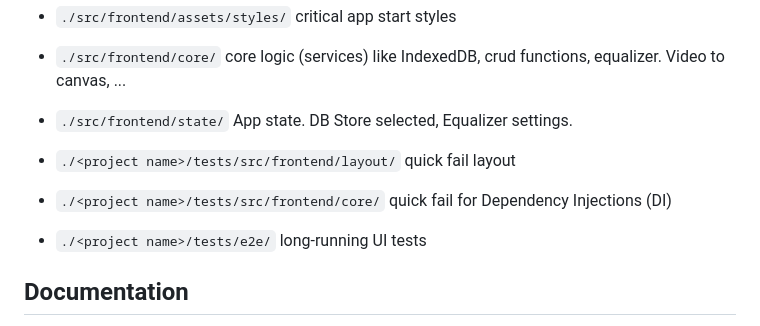
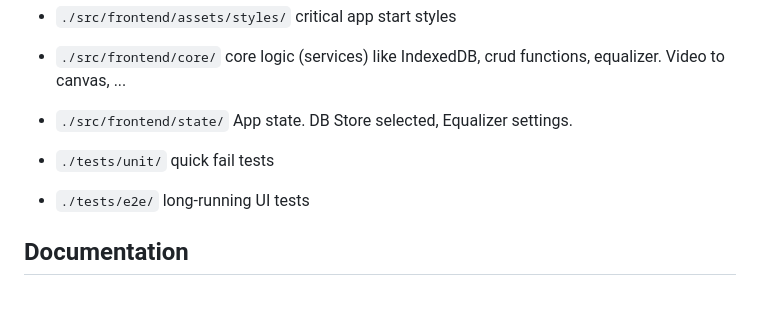
Before and after one commit to 44xtc44/AudioDeity, a Markdown page: docu/design/design.md, the part around the change. Rendered like a GitHub page; blank space fills up the shorter version.

Commit message:
update: design docus

```diff
--- a/docu/design/design.md
+++ b/docu/design/design.md
@@ -136,9 +136,9 @@ app (global main component) directory mirror /src
 
 - `./src/frontend/core/` core logic (services) like IndexedDB, crud functions, equalizer. Video to canvas, ...
 - `./src/frontend/state/` App state. DB Store selected, Equalizer settings.
-- `./<project name>/tests/src/frontend/layout/` quick fail layout
-- `./<project name>/tests/src/frontend/core/` quick fail for Dependency Injections (DI)
-- `./<project name>/tests/e2e/` long-running UI tests
+
+- `./tests/unit/` quick fail tests
+- `./tests/e2e/` long-running UI tests
 
 ## Documentation
 
```
